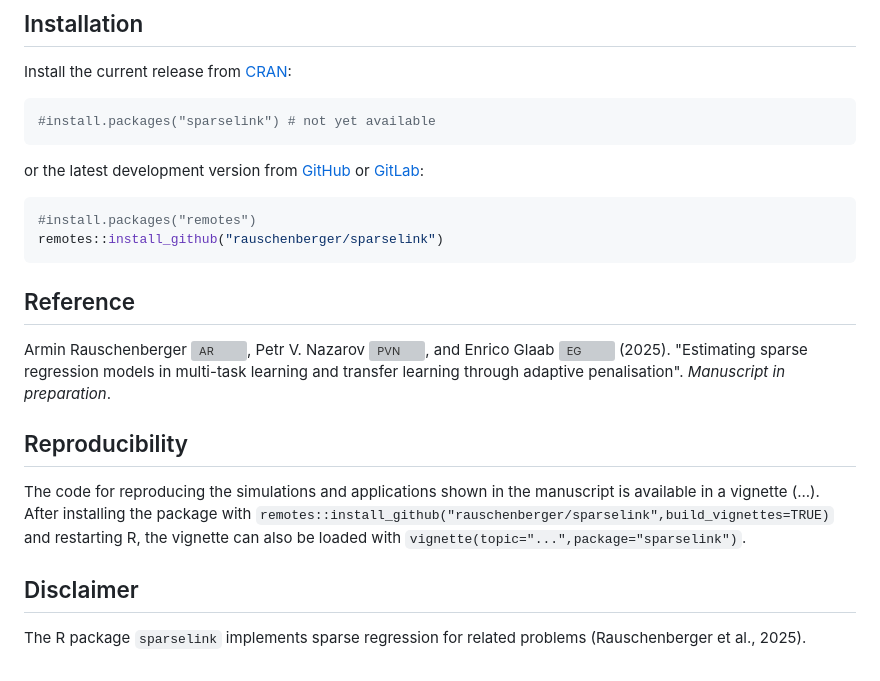
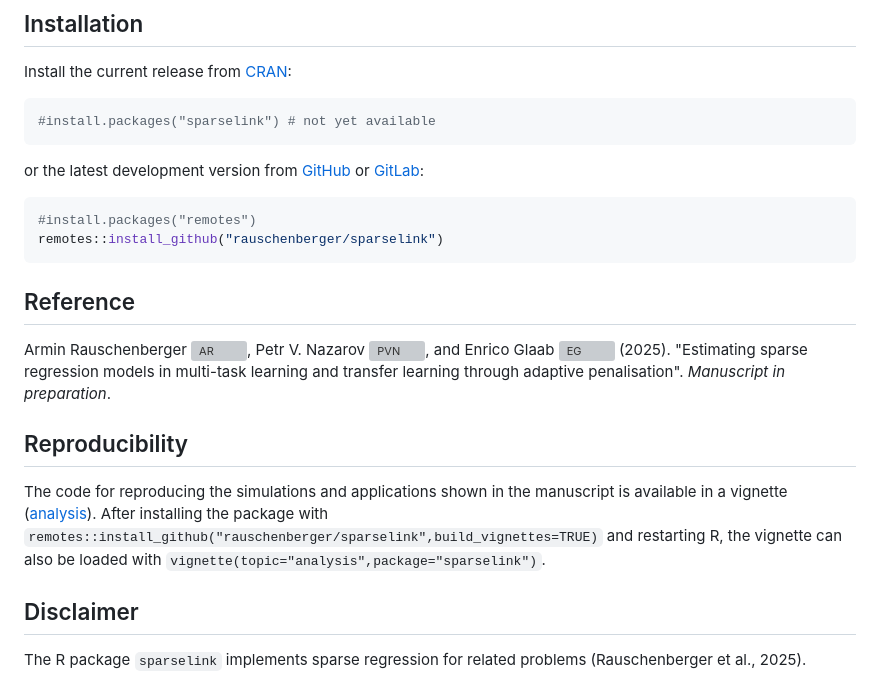
Before and after one commit to rauschenberger/sparselink, a Markdown page: README.md, the part around one of its changes. GitHub-like rendering; grey boxes are pictures that could not be loaded.

```diff
--- a/README.md
+++ b/README.md
@@ -36,7 +36,7 @@ and Enrico Glaab
 
 ## Reproducibility
 
-The code for reproducing the simulations and applications shown in the manuscript is available in a vignette (...). After installing the package with `remotes::install_github("rauschenberger/sparselink",build_vignettes=TRUE)` and restarting R, the vignette can also be loaded with `vignette(topic="...",package="sparselink")`.
+The code for reproducing the simulations and applications shown in the manuscript is available in a vignette ([analysis](https://rauschenberger.github.io/sparselink/articles/analysis.html)). After installing the package with `remotes::install_github("rauschenberger/sparselink",build_vignettes=TRUE)` and restarting R, the vignette can also be loaded with `vignette(topic="analysis",package="sparselink")`.
 
 <!--
 [![CRAN version](https://www.r-pkg.org/badges/version/sparselink)](https://CRAN.R-project.org/package=sparselink)
```
Also changed, not shown: other parts of README.md (+1 -1 lines).
